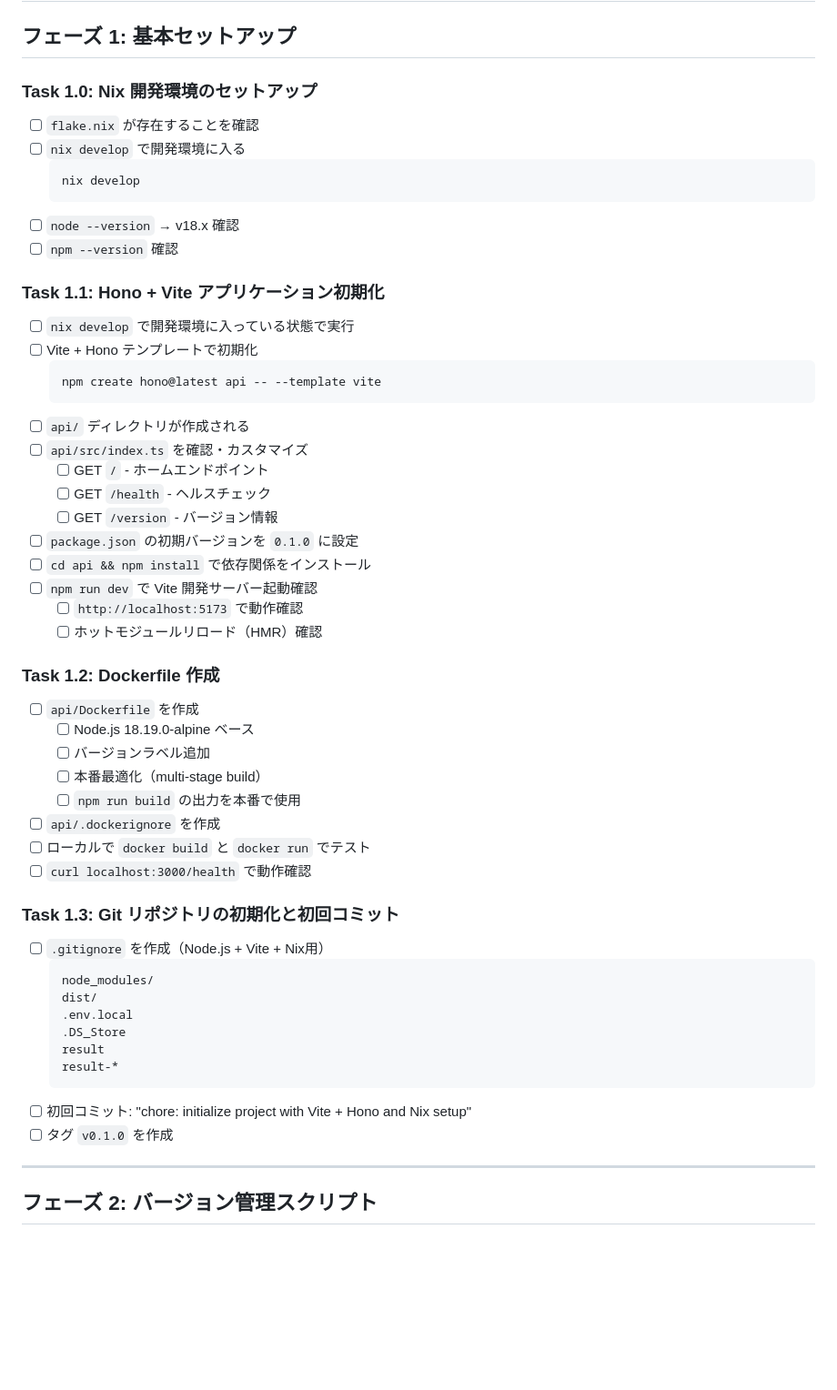
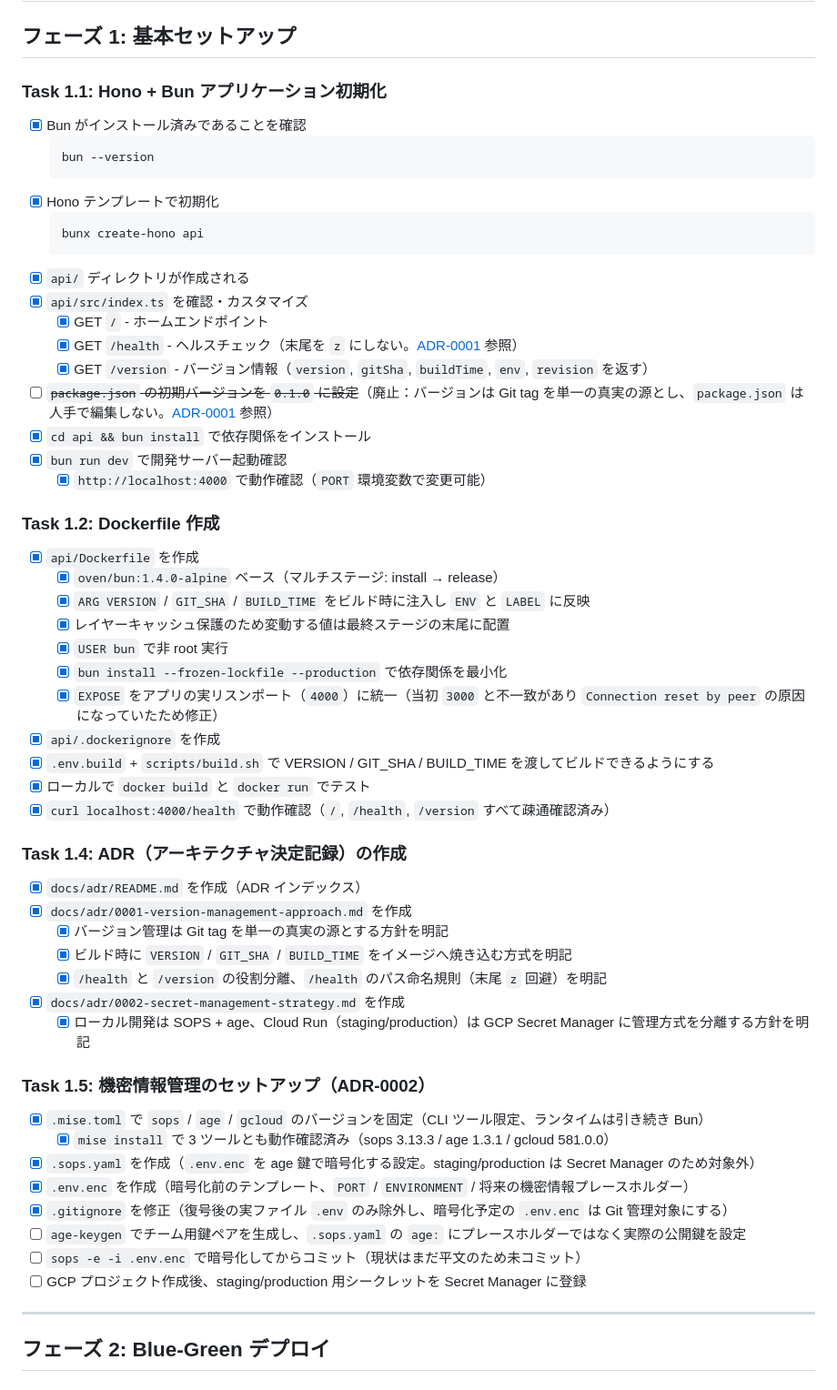
Before and after one commit to re2osushi8888/sandbox, a Markdown page: release-flow-practice/TASKS.md, the part around one of its changes. Shown at 91% size. Rendered like a GitHub page; blank space fills up the shorter version.

````diff
--- a/release-flow-practice/TASKS.md
+++ b/release-flow-practice/TASKS.md
@@ -2,56 +2,58 @@
 
 ## フェーズ 1: 基本セットアップ
 
-### Task 1.0: Nix 開発環境のセットアップ
-- [ ] `flake.nix` が存在することを確認
-- [ ] `nix develop` で開発環境に入る
+### Task 1.1: Hono + Bun アプリケーション初期化
+- [x] Bun がインストール済みであることを確認
   ```bash
-  nix develop
+  bun --version
   ```
-- [ ] `node --version` → v18.x 確認
-- [ ] `npm --version` 確認
-
-### Task 1.1: Hono + Vite アプリケーション初期化
-- [ ] `nix develop` で開発環境に入っている状態で実行
-- [ ] Vite + Hono テンプレートで初期化
+- [x] Hono テンプレートで初期化
   ```bash
-  npm create hono@latest api -- --template vite
+  bunx create-hono api
   ```
-- [ ] `api/` ディレクトリが作成される
-- [ ] `api/src/index.ts` を確認・カスタマイズ
-  - [ ] GET `/` - ホームエンドポイント
-  - [ ] GET `/health` - ヘルスチェック
-  - [ ] GET `/version` - バージョン情報
-- [ ] `package.json` の初期バージョンを `0.1.0` に設定
-- [ ] `cd api && npm install` で依存関係をインストール
-- [ ] `npm run dev` で Vite 開発サーバー起動確認
-  - [ ] `http://localhost:5173` で動作確認
-  - [ ] ホットモジュールリロード（HMR）確認
+- [x] `api/` ディレクトリが作成される
+- [x] `api/src/index.ts` を確認・カスタマイズ
+  - [x] GET `/` - ホームエンドポイント
+  - [x] GET `/health` - ヘルスチェック（末尾を `z` にしない。[ADR-0001](docs/adr/0001-version-management-approach.md) 参照）
+  - [x] GET `/version` - バージョン情報（`version`, `gitSha`, `buildTime`, `env`, `revision` を返す）
+- [ ] ~~`package.json` の初期バージョンを `0.1.0` に設定~~（廃止：バージョンは Git tag を単一の真実の源とし、`package.json` は人手で編集しない。[ADR-0001](docs/adr/0001-version-management-approach.md) 参照）
+- [x] `cd api && bun install` で依存関係をインストール
+- [x] `bun run dev` で開発サーバー起動確認
+  - [x] `http://localhost:4000` で動作確認（`PORT` 環境変数で変更可能）
 
 ### Task 1.2: Dockerfile 作成
-- [ ] `api/Dockerfile` を作成
-  - [ ] Node.js 18.19.0-alpine ベース
-  - [ ] バージョンラベル追加
-  - [ ] 本番最適化（multi-stage build）
-  - [ ] `npm run build` の出力を本番で使用
-- [ ] `api/.dockerignore` を作成
-- [ ] ローカルで `docker build` と `docker run` でテスト
-- [ ] `curl localhost:3000/health` で動作確認
+- [x] `api/Dockerfile` を作成
+  - [x] `oven/bun:1.4.0-alpine` ベース（マルチステージ: install → release）
+  - [x] `ARG VERSION` / `GIT_SHA` / `BUILD_TIME` をビルド時に注入し `ENV` と `LABEL` に反映
+  - [x] レイヤーキャッシュ保護のため変動する値は最終ステージの末尾に配置
+  - [x] `USER bun` で非 root 実行
+  - [x] `bun install --frozen-lockfile --production` で依存関係を最小化
+  - [x] `EXPOSE` をアプリの実リスンポート（`4000`）に統一（当初 `3000` と不一致があり `Connection reset by peer` の原因になっていたため修正）
+- [x] `api/.dockerignore` を作成
+- [x] `.env.build` + `scripts/build.sh` で VERSION / GIT_SHA / BUILD_TIME を渡してビルドできるようにする
+- [x] ローカルで `docker build` と `docker run` でテスト
+- [x] `curl localhost:4000/health` で動作確認（`/`, `/health`, `/version` すべて疎通確認済み）
 
-### Task 1.3: Git リポジトリの初期化と初回コミット
-- [ ] `.gitignore` を作成（Node.js + Vite + Nix用）
-  ```
-  node_modules/
-  dist/
-  .env.local
-  .DS_Store
-  result
-  result-*
-  ```
-- [ ] 初回コミット: "chore: initialize project with Vite + Hono and Nix setup"
-- [ ] タグ `v0.1.0` を作成
+### Task 1.4: ADR（アーキテクチャ決定記録）の作成
+- [x] `docs/adr/README.md` を作成（ADR インデックス）
+- [x] `docs/adr/0001-version-management-approach.md` を作成
+  - [x] バージョン管理は Git tag を単一の真実の源とする方針を明記
+  - [x] ビルド時に `VERSION` / `GIT_SHA` / `BUILD_TIME` をイメージへ焼き込む方式を明記
+  - [x] `/health` と `/version` の役割分離、`/health` のパス命名規則（末尾 `z` 回避）を明記
+- [x] `docs/adr/0002-secret-management-strategy.md` を作成
+  - [x] ローカル開発は SOPS + age、Cloud Run（staging/production）は GCP Secret Manager に管理方式を分離する方針を明記
+
+### Task 1.5: 機密情報管理のセットアップ（ADR-0002）
+- [x] `.mise.toml` で `sops` / `age` / `gcloud` のバージョンを固定（CLI ツール限定、ランタイムは引き続き Bun）
+  - [x] `mise install` で 3 ツールとも動作確認済み（sops 3.13.3 / age 1.3.1 / gcloud 581.0.0）
+- [x] `.sops.yaml` を作成（`.env.enc` を age 鍵で暗号化する設定。staging/production は Secret Manager のため対象外）
+- [x] `.env.enc` を作成（暗号化前のテンプレート、`PORT` / `ENVIRONMENT` / 将来の機密情報プレースホルダー）
+- [x] `.gitignore` を修正（復号後の実ファイル `.env` のみ除外し、暗号化予定の `.env.enc` は Git 管理対象にする）
+- [ ] `age-keygen` でチーム用鍵ペアを生成し、`.sops.yaml` の `age:` にプレースホルダーではなく実際の公開鍵を設定
+- [ ] `sops -e -i .env.enc` で暗号化してからコミット（現状はまだ平文のため未コミット）
+- [ ] GCP プロジェクト作成後、staging/production 用シークレットを Secret Manager に登録
 
 ---
 
-## フェーズ 2: バージョン管理スクリプト
+## フェーズ 2: Blue-Green デプロイ
 
````
Also changed, not shown: other parts of release-flow-practice/TASKS.md (+24 -53 lines), release-flow-practice/README.md (+76 -29 lines).
